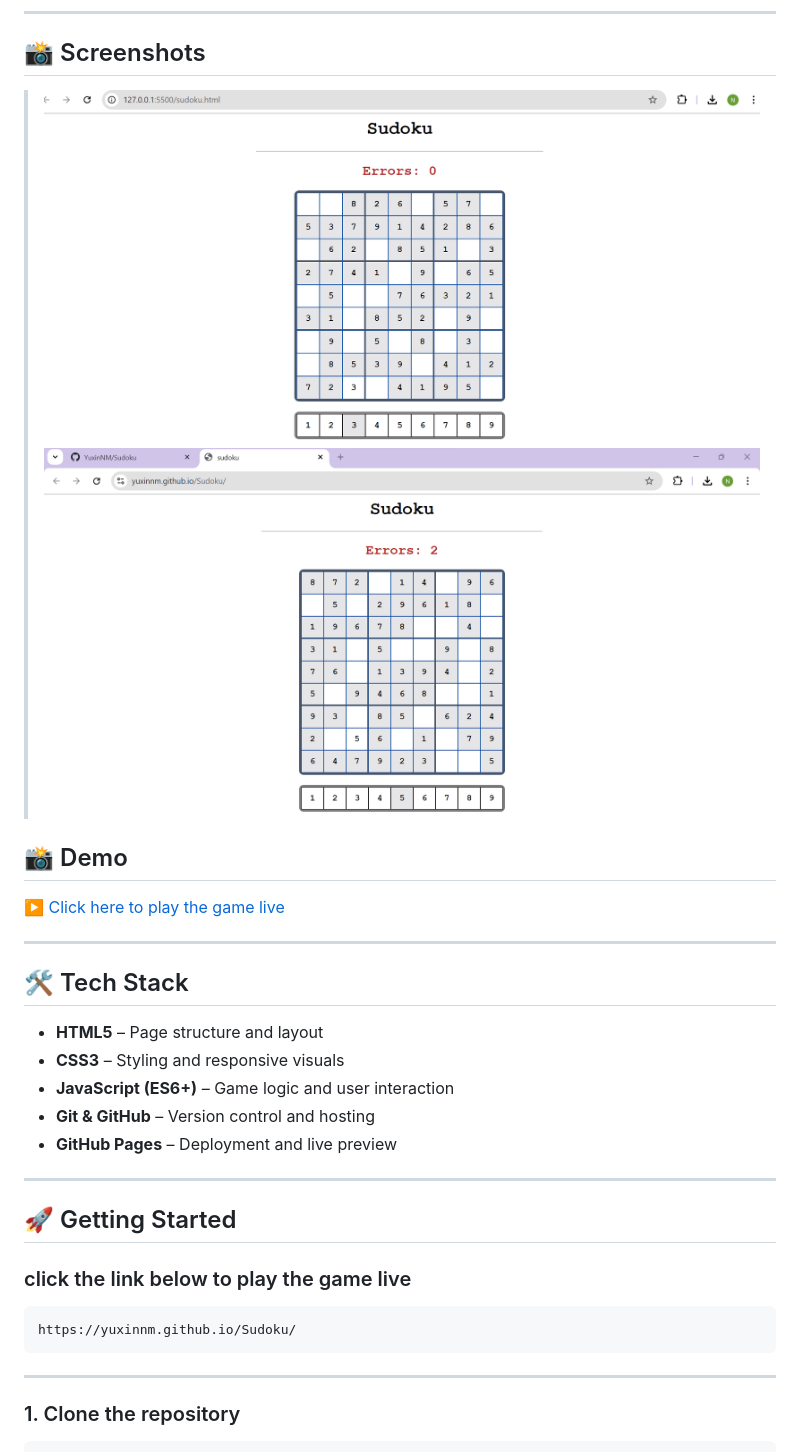
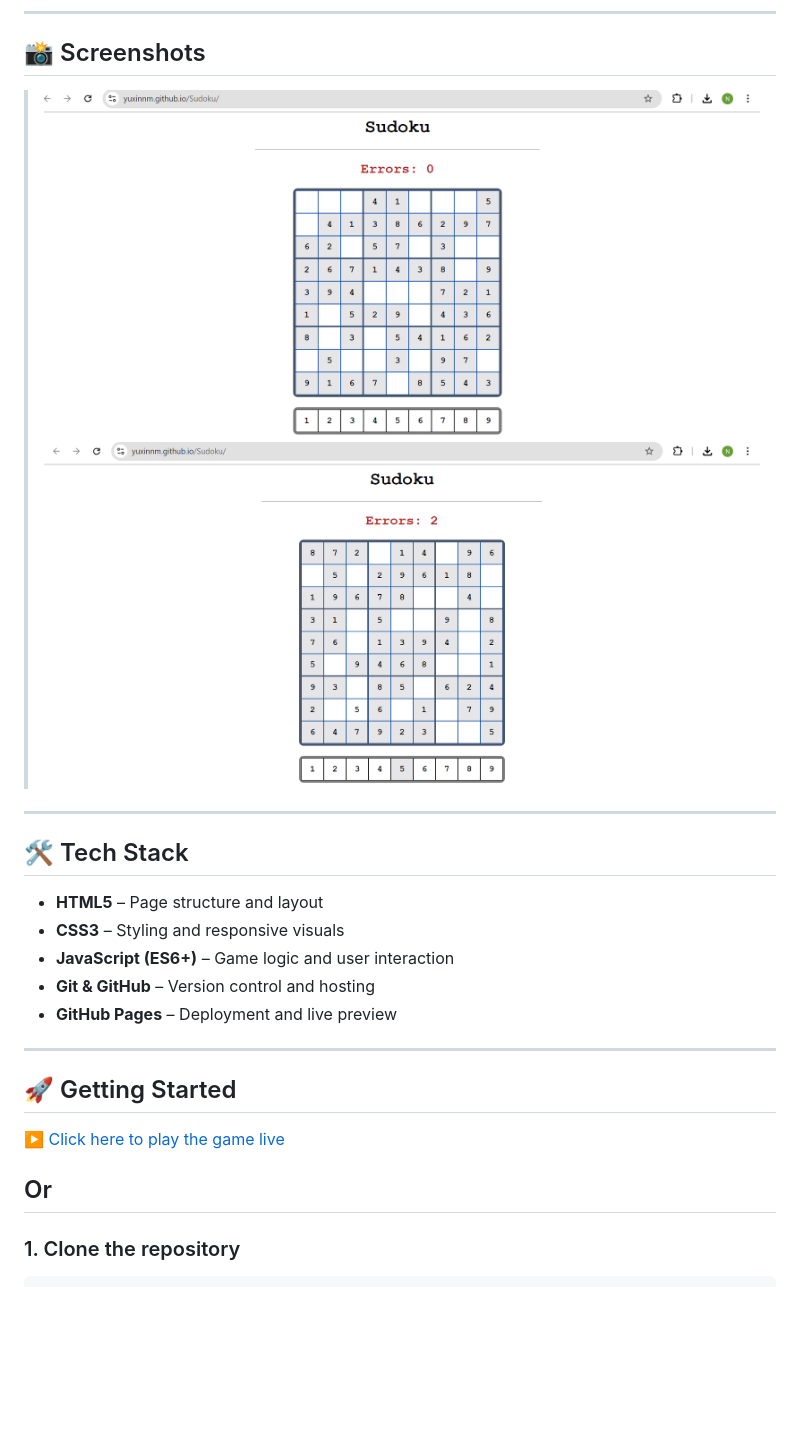
Before and after one commit to YuxinNM/Sudoku, a Markdown page: README.md, the part around the change. Rendered like a GitHub page; pictures changed too: image-2.png (added), image-3.png (added); blank space fills up the shorter version.

Commit message:
description

````diff
--- a/README.md
+++ b/README.md
@@ -16,12 +16,8 @@ An interactive and visually appealing **Sudoku game** built with **JavaScript**,
 
 ## 📸 Screenshots
 
-> *![GUI](image.png)*
-> *![GUI With Errors Updated](image-1.png)*
-
-## 📸 Demo
-
-[▶️ Click here to play the game live](https://yuxinnm.github.io/Sudoku/)
+> *![GUI](image-3.png)*
+> *![GUI With Errors Updated](image-2.png)*
 
 ---
 
@@ -35,12 +31,10 @@ An interactive and visually appealing **Sudoku game** built with **JavaScript**,
 ---
 
 ## 🚀 Getting Started
-### click the link below to play the game live
-```bash
-https://yuxinnm.github.io/Sudoku/
-```
 
----
+[▶️ Click here to play the game live](https://yuxinnm.github.io/Sudoku/)
+
+## Or
 
 ### 1. Clone the repository
 
````
